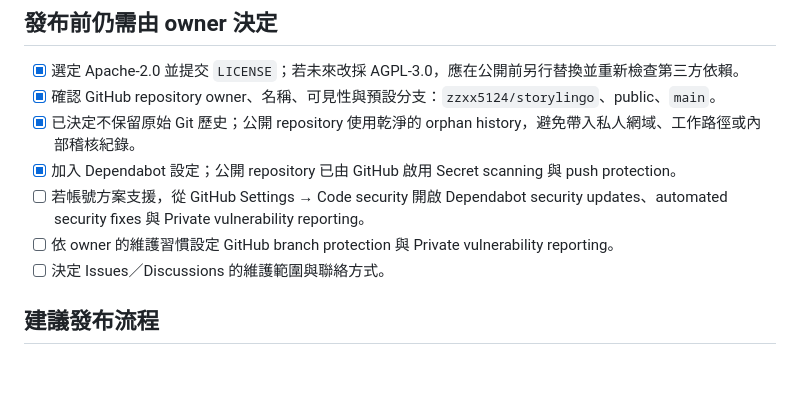
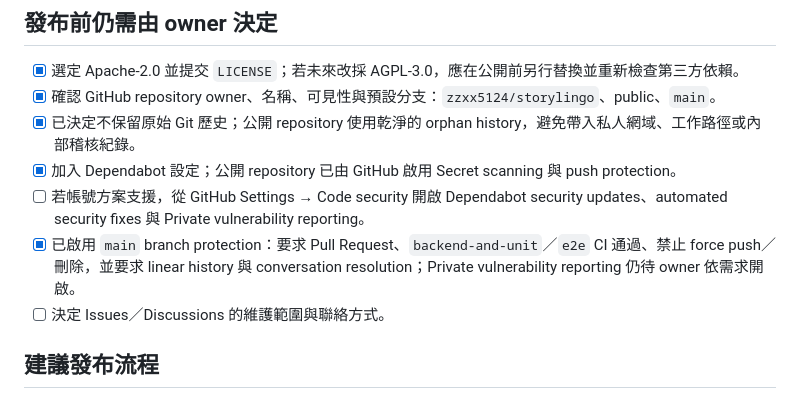
Before and after one commit to zzxx5124/storylingo, a Markdown page: OPEN_SOURCE_RELEASE_CHECKLIST.md, the part around the change. GitHub-like rendering; blank space fills up the shorter version.

```diff
--- a/OPEN_SOURCE_RELEASE_CHECKLIST.md
+++ b/OPEN_SOURCE_RELEASE_CHECKLIST.md
@@ -18,7 +18,7 @@
 - [x] 已決定不保留原始 Git 歷史；公開 repository 使用乾淨的 orphan history，避免帶入私人網域、工作路徑或內部稽核紀錄。
 - [x] 加入 Dependabot 設定；公開 repository 已由 GitHub 啟用 Secret scanning 與 push protection。
 - [ ] 若帳號方案支援，從 GitHub Settings → Code security 開啟 Dependabot security updates、automated security fixes 與 Private vulnerability reporting。
-- [ ] 依 owner 的維護習慣設定 GitHub branch protection 與 Private vulnerability reporting。
+- [x] 已啟用 `main` branch protection：要求 Pull Request、`backend-and-unit`／`e2e` CI 通過、禁止 force push／刪除，並要求 linear history 與 conversation resolution；Private vulnerability reporting 仍待 owner 依需求開啟。
 - [ ] 決定 Issues／Discussions 的維護範圍與聯絡方式。
 
 ## 建議發布流程
```
Also changed, not shown: PRODUCT_ENGINEERING_AUDIT.md (+1 -1 lines).
